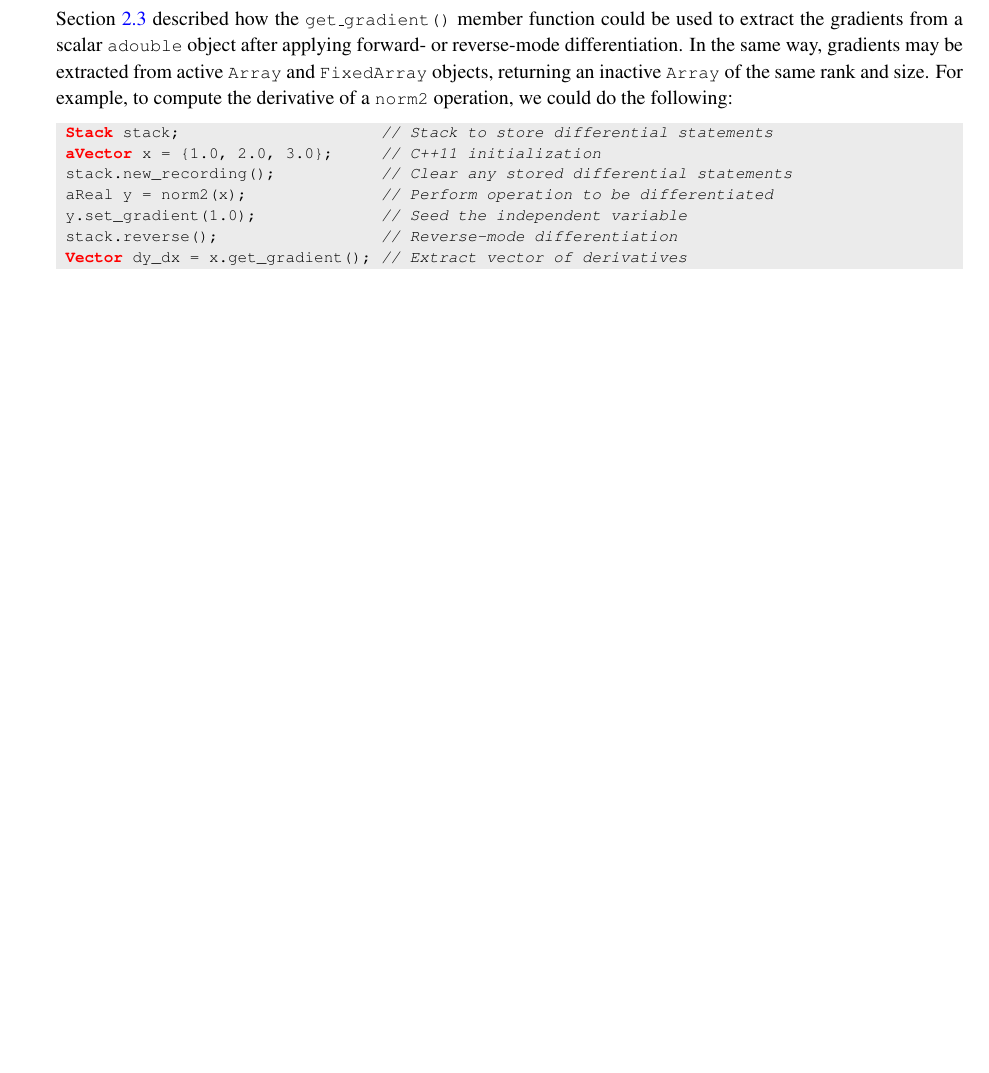
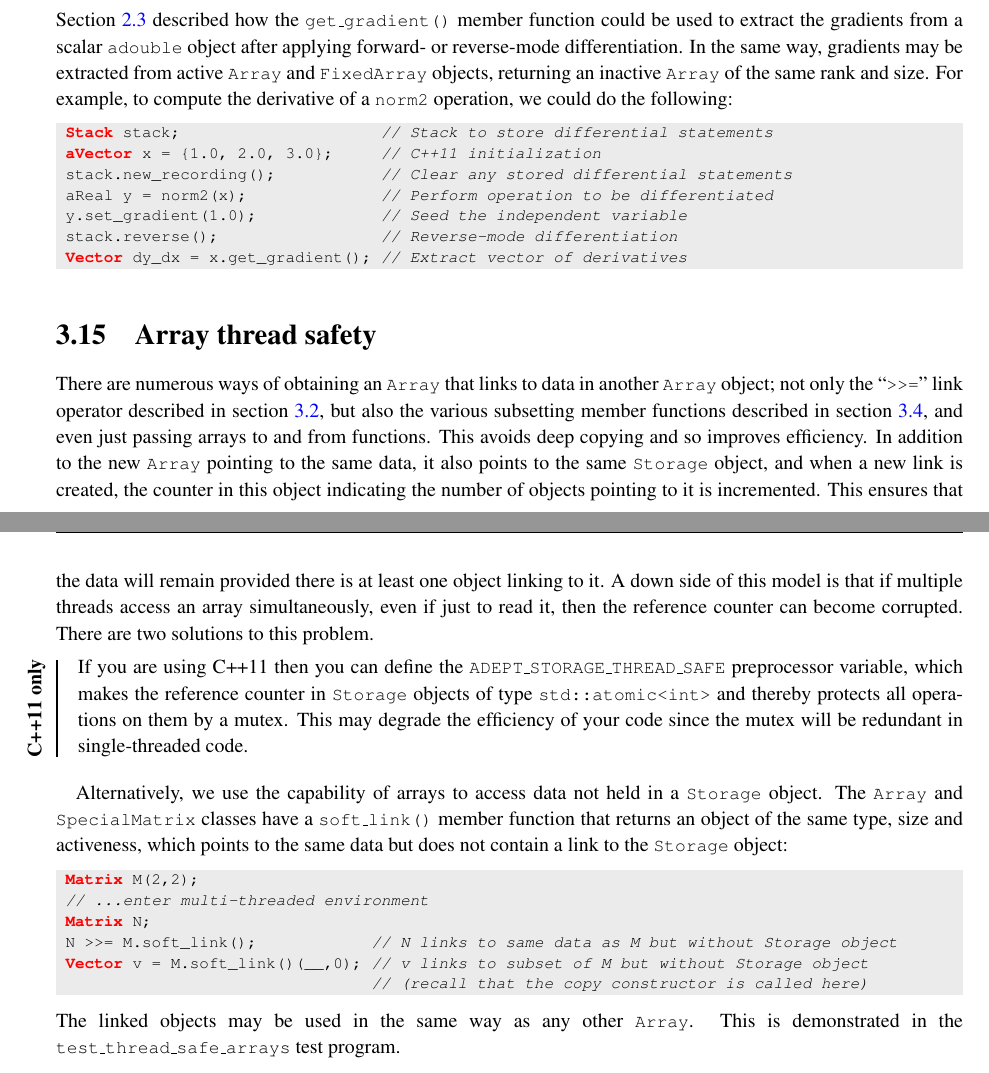
Before and after one commit to rjhogan/Adept-2, a LaTeX book (doc/adept_documentation.tex): part of page 37 of 47 before the commit and two parts of pages 37 and 38 of 48 after it, the two joined at a grey line, cut so that both start at the same text, the shorter picture padded with empty space. Compiled offline with pdfLaTeX.

Commit message:
Documented thread safety of arrays

```diff
--- a/doc/adept_documentation.tex
+++ b/doc/adept_documentation.tex
@@ -2816,6 +2819,47 @@ following:
  Vector dy_dx = x.get_gradient(); // Extract vector of derivatives
 \end{lstlisting}
 
+\section{Array thread safety}
+\label{sec:thread}
+There are numerous ways of obtaining an \code{Array} that links to
+data in another \code{Array} object; not only the ``\code{>>=}'' link
+operator described in section \ref{sec:array}, but also the various
+subsetting member functions described in section \ref{sec:slice}, and
+even just passing arrays to and from functions. This avoids deep
+copying and so improves efficiency. In addition to the new \code{Array}
+pointing to the same data, it also points to the same \code{Storage}
+object, and when a new link is created, the counter in this object
+indicating the number of objects pointing to it is incremented. This
+ensures that the data will remain provided there is at least one
+object linking to it.  A down side of this model is that if multiple
+threads access an array simultaneously, even if just to read it, then
+the reference counter can become corrupted.  There are two solutions
+to this problem.
+
+\cxx11 \begin{leftbar} If you are using C++11 then you can define the
+  \code{ADEPT\_STORAGE\_THREAD\_SAFE} preprocessor variable, which
+  makes the reference counter in \code{Storage} objects of type
+  \code{std::atomic<int>} and thereby protects all operations on them
+  by a mutex. This may degrade the efficiency of your code since the
+  mutex will be redundant in single-threaded code. \end{leftbar}
+
+Alternatively, we use the capability of arrays to access data not held
+in a \code{Storage} object. The \code{Array} and \code{SpecialMatrix}
+classes have a \code{soft\_link()} member function that returns an
+object of the same type, size and activeness, which points to the same
+data but does not contain a link to the \code{Storage} object:
+\begin{lstlisting}
+ Matrix M(2,2);
+ // ...enter multi-threaded environment
+ Matrix N;
+ N >>= M.soft_link();            // N links to same data as M but without Storage object
+ Vector v = M.soft_link()(__,0); // v links to subset of M but without Storage object
+                                 // (recall that the copy constructor is called here)
+\end{lstlisting}
+The linked objects may be used in the same way as any other
+\code{Array}. This is demonstrated in the
+\code{test\_thread\_safe\_arrays} test program.
+
 \chapter{General considerations}
 \label{chap:gen}
 
```
Also changed, not shown: doc/adept_documentation.tex (9 more changed lines), 1 other file.
